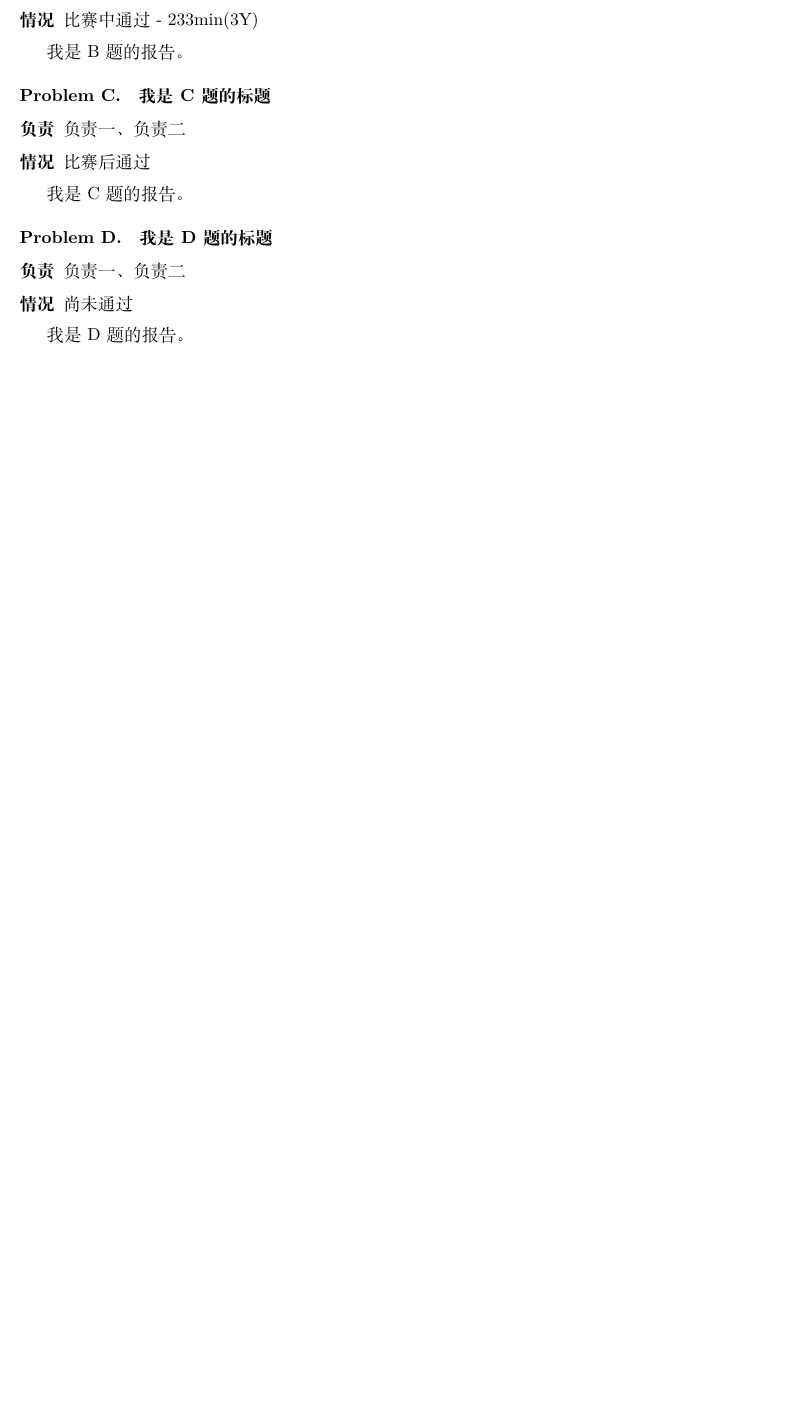
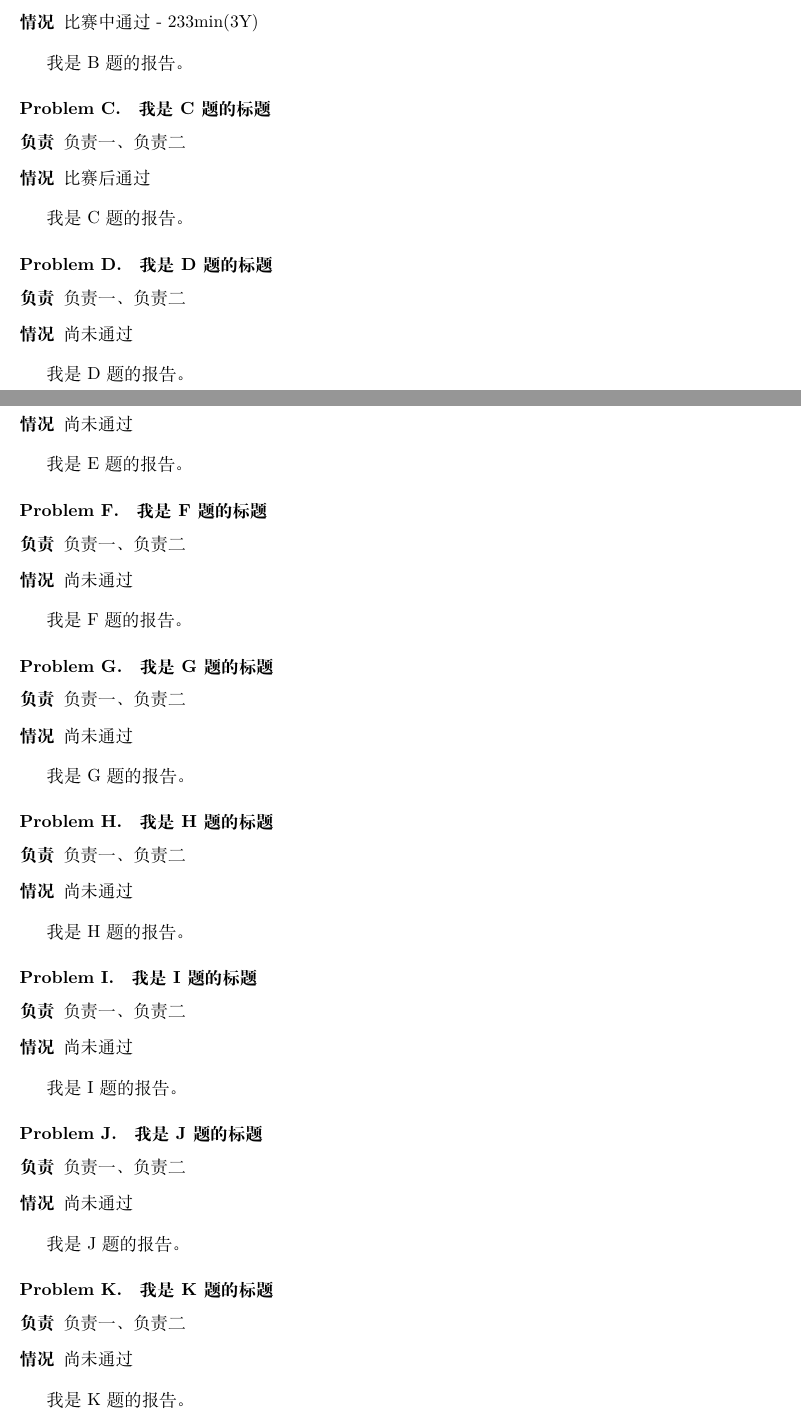
Before and after one commit to CodingYue/acm-icpc, a LaTeX document (acm-summary/tex/template.tex): part of the page before the commit and two parts of pages 1 and 2 of 3 after it, the two joined at a grey line, cut so that both start at the same text, the shorter picture padded with empty space. Compiled offline with XeLaTeX; a missing font is replaced by an installed copy or a similar font.

Commit message:
change template.tex

```diff
--- a/acm-summary/tex/template.tex
+++ b/acm-summary/tex/template.tex
@@ -75,3 +75,69 @@
 
 我是D题的报告。
 
+\problem{我是E题的标题}
+
+\begin{description}
+\item[负责] 负责一、负责二
+\item[情况] 尚未通过
+\end{description}
+
+我是E题的报告。
+
+\problem{我是F题的标题}
+
+\begin{description}
+\item[负责] 负责一、负责二
+\item[情况] 尚未通过
+\end{description}
+
+我是F题的报告。
+
+\problem{我是G题的标题}
+
+\begin{description}
+\item[负责] 负责一、负责二
+\item[情况] 尚未通过
+\end{description}
+
+我是G题的报告。
+
+
+\problem{我是H题的标题}
+
+\begin{description}
+\item[负责] 负责一、负责二
+\item[情况] 尚未通过
+\end{description}
+
+我是H题的报告。
+
+\problem{我是I题的标题}
+
+\begin{description}
+\item[负责] 负责一、负责二
+\item[情况] 尚未通过
+\end{description}
+
+我是I题的报告。
+
+
+\problem{我是J题的标题}
+
+\begin{description}
+\item[负责] 负责一、负责二
+\item[情况] 尚未通过
+\end{description}
+
+我是J题的报告。
+
+
+
+\problem{我是K题的标题}
+
+\begin{description}
+\item[负责] 负责一、负责二
+\item[情况] 尚未通过
+\end{description}
+
+我是K题的报告。
```
Also changed, not shown: acm-summary/tex/template.tex (11 more changed lines).
